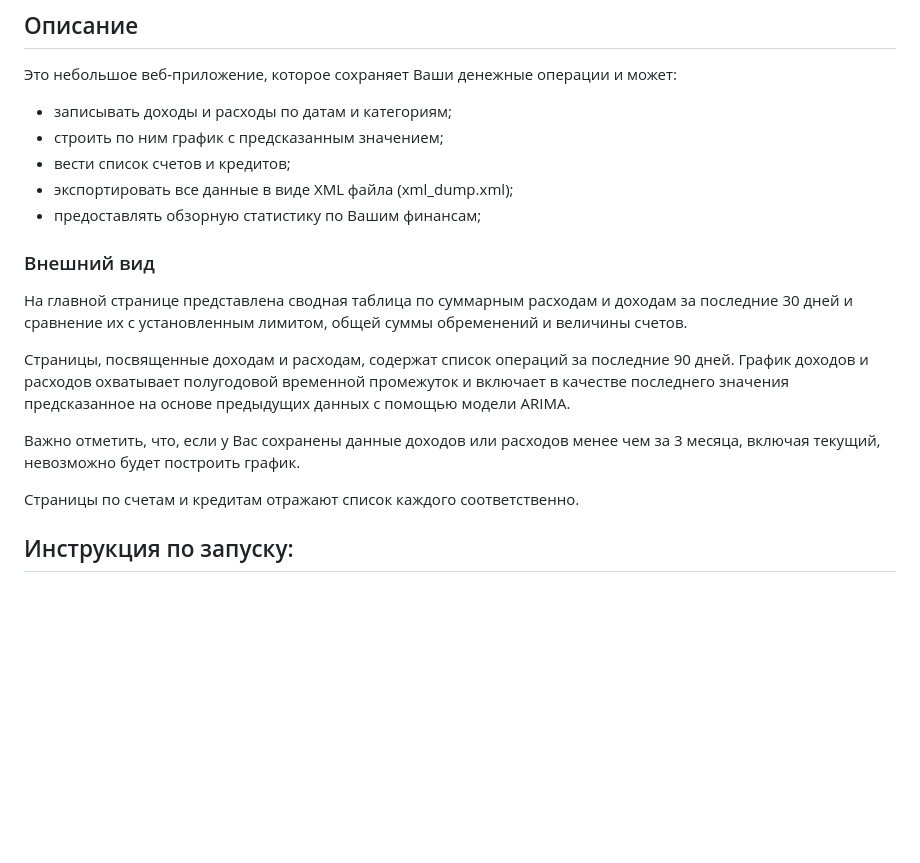
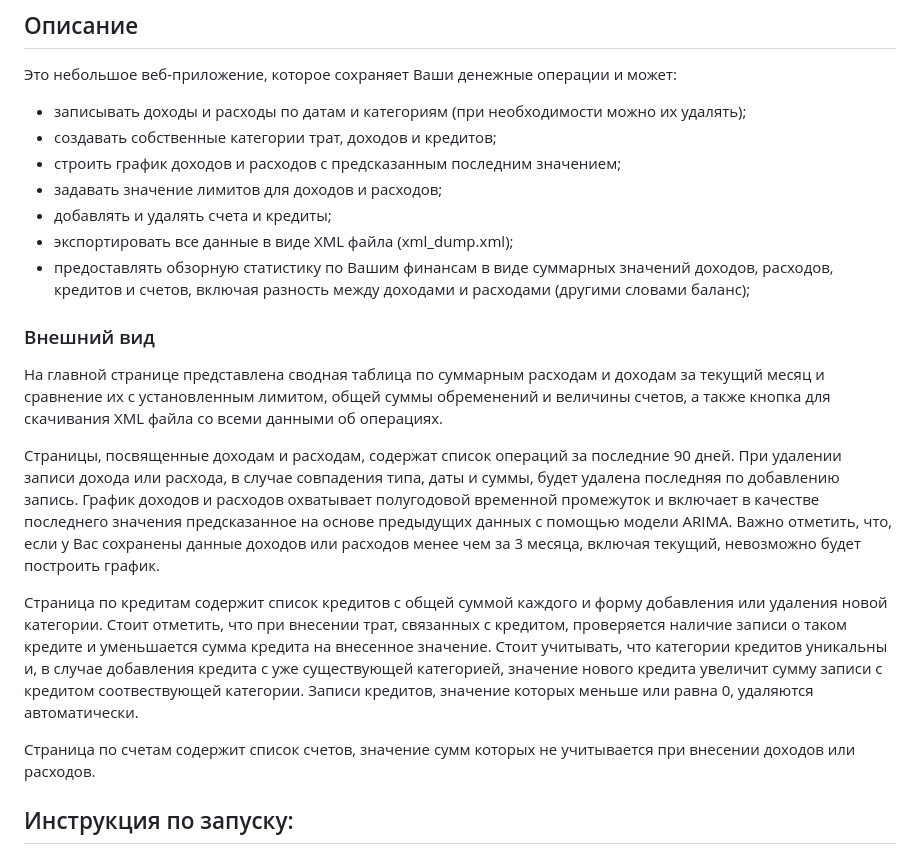
Before and after one commit to ExtremCode/web_finacnial_manager, a Markdown page: README.md, the part around the change. Drawn GitHub-style; blank space fills up the shorter version.

```diff
--- a/README.md
+++ b/README.md
@@ -1,19 +1,22 @@
 # web finacnial manager
 ## Описание
 Это небольшое веб-приложение, которое сохраняет Ваши денежные операции и может:
-- записывать доходы и расходы по датам и категориям;
-- строить по ним график с предсказанным значением;
-- вести список счетов и кредитов;
+- записывать доходы и расходы по датам и категориям (при необходимости можно их удалять);
+- создавать собственные категории трат, доходов и кредитов;
+- строить график доходов и расходов с предсказанным последним значением;
+- задавать значение лимитов для доходов и расходов;
+- добавлять и удалять счета и кредиты;
 - экспортировать все данные в виде XML файла (xml_dump.xml);
-- предоставлять обзорную статистику по Вашим финансам;
+- предоставлять обзорную статистику по Вашим финансам в виде суммарных значений доходов, расходов, кредитов и счетов, включая разность между доходами и расходами (другими словами баланс);
 ### Внешний вид
-На главной странице представлена сводная таблица по суммарным расходам и доходам за последние 30 дней и сравнение их с установленным лимитом, общей суммы обременений и величины счетов.
+На главной странице представлена сводная таблица по суммарным расходам и доходам за текущий месяц и сравнение их с установленным лимитом, общей суммы обременений и величины счетов, а также кнопка для скачивания XML файла со всеми данными об операциях.
 
-Страницы, посвященные доходам и расходам, содержат список операций за последние 90 дней. График доходов и расходов охватывает полугодовой временной промежуток и включает в качестве последнего значения предсказанное на основе предыдущих данных с помощью модели ARIMA.
-
+Страницы, посвященные доходам и расходам, содержат список операций за последние 90 дней. При удалении записи дохода или расхода, в случае совпадения типа, даты и суммы, будет удалена последняя по добавлению запись. График доходов и расходов охватывает полугодовой временной промежуток и включает в качестве последнего значения предсказанное на основе предыдущих данных с помощью модели ARIMA.
 Важно отметить, что, если у Вас сохранены данные доходов или расходов менее чем за 3 месяца, включая текущий, невозможно будет построить график.
 
-Страницы по счетам и кредитам отражают список каждого соответственно.
+Страница по кредитам содержит список кредитов с общей суммой каждого и форму добавления или удаления новой категории. Стоит отметить, что при внесении трат, связанных с кредитом, проверяется наличие записи о таком кредите и уменьшается сумма кредита на внесенное значение. Стоит учитывать, что категории кредитов уникальны и, в случае добавления кредита с уже существующей категорией, значение нового кредита увеличит сумму записи с кредитом соотвествующей категории. Записи кредитов, значение которых меньше или равна 0, удаляются автоматически.
+
+Страница по счетам содержит список счетов, значение сумм которых не учитывается при внесении доходов или расходов.
 
 ## Инструкция по запуску:
 ### Если нет Docker:
```
